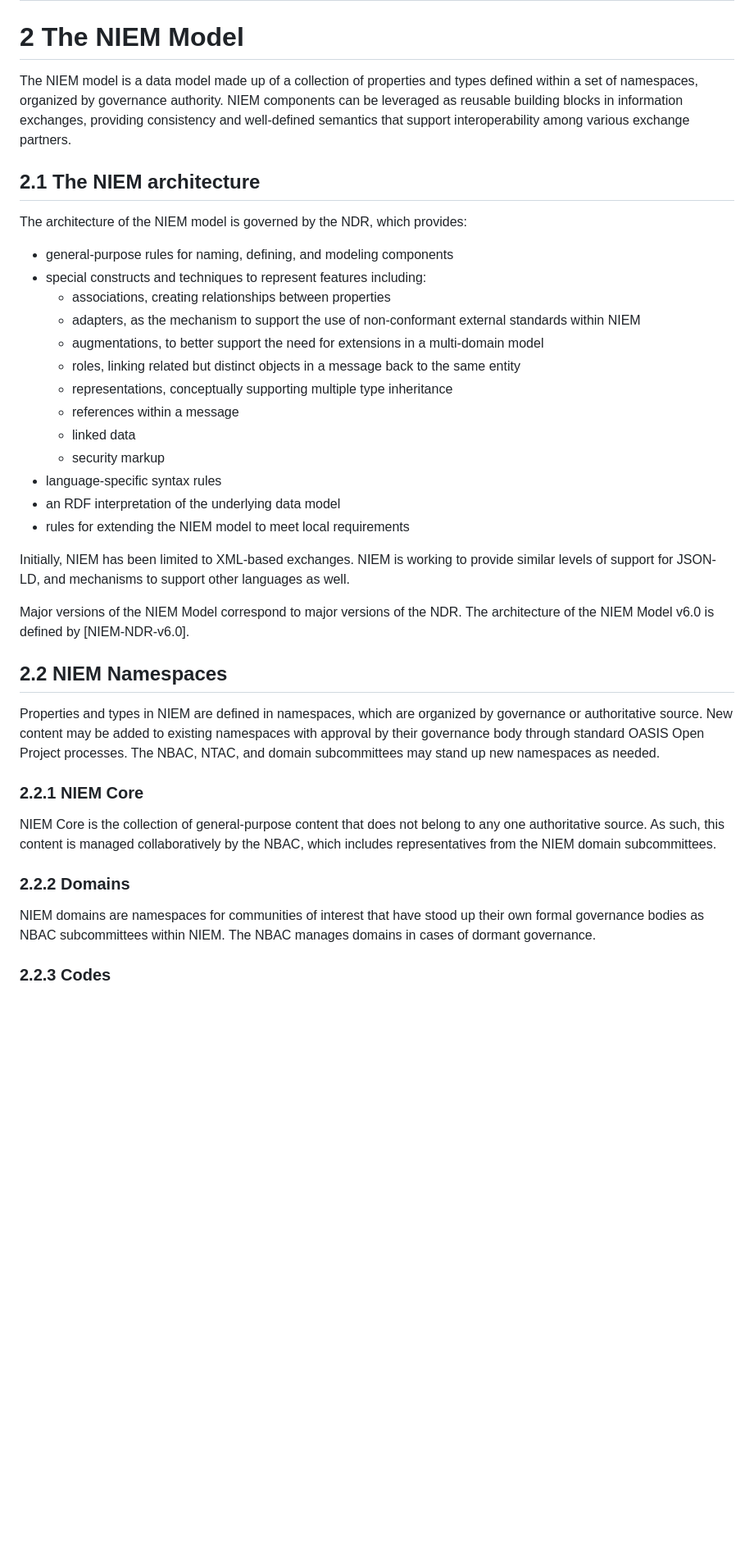
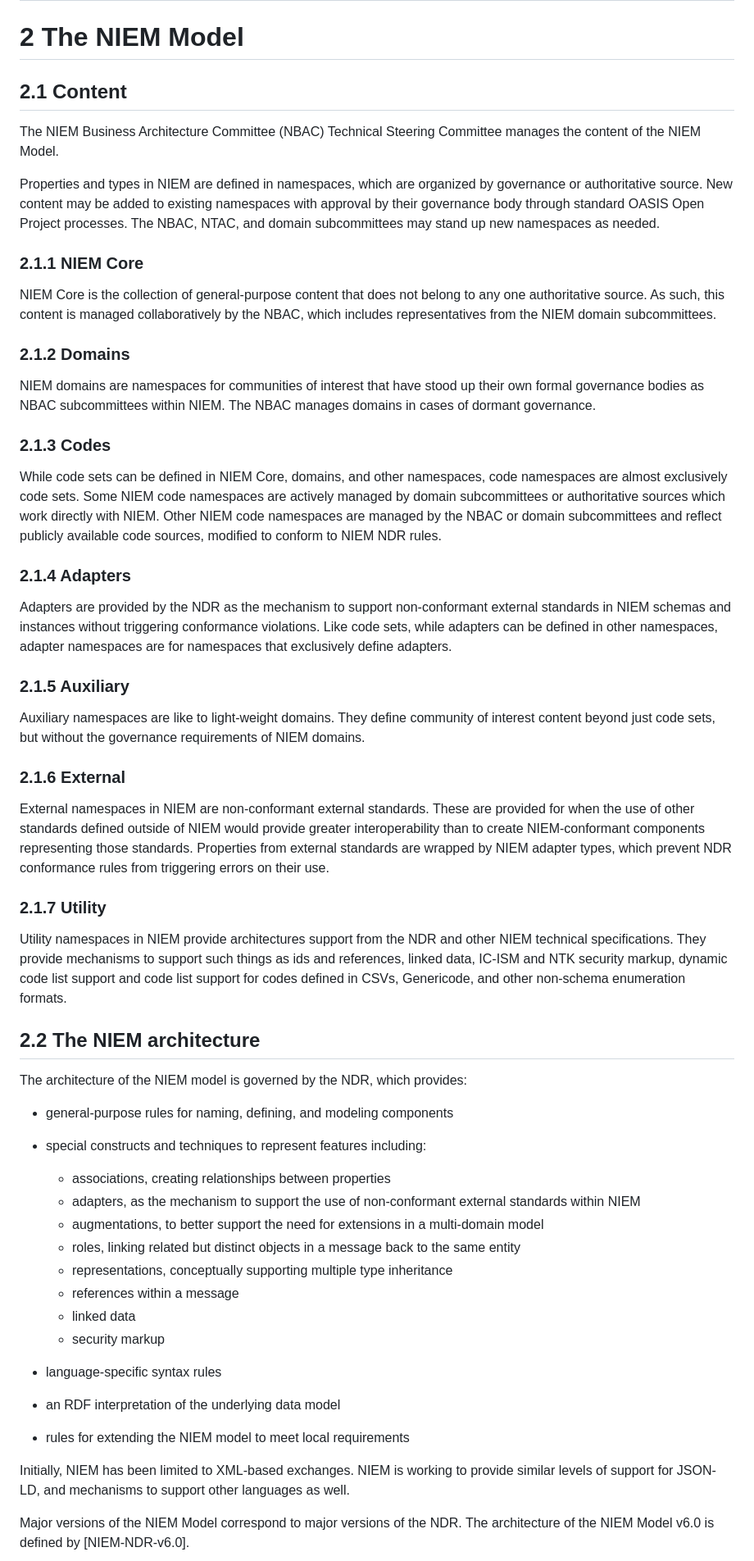
Before and after one commit to niemopen/niem-model, a Markdown page: niem-model-v6.0-psd01.md, the part around the change printed below. Shown: that part at 82% size. Rendered like a GitHub page; blank space fills up the shorter version.

```diff
--- a/niem-model-v6.0-psd01.md
+++ b/niem-model-v6.0-psd01.md
@@ -196,13 +224,46 @@ TSC    | Technical Steering Committee
 
 # 2 The NIEM Model
 
-The NIEM model is a data model made up of a collection of properties and types defined within a set of namespaces, organized by governance authority.  NIEM components can be leveraged as reusable building blocks in information exchanges, providing consistency and well-defined semantics that support interoperability among various exchange partners.
+## 2.1 Content
 
-## 2.1 The NIEM architecture
+The NIEM Business Architecture Committee (NBAC) Technical Steering Committee manages the content of the NIEM Model.
+
+Properties and types in NIEM are defined in namespaces, which are organized by governance or authoritative source.  New content may be added to existing namespaces with approval by their governance body through standard OASIS Open Project processes.  The NBAC, NTAC, and domain subcommittees may stand up new namespaces as needed.
+
+### 2.1.1 NIEM Core
+
+NIEM Core is the collection of general-purpose content that does not belong to any one authoritative source.  As such, this content is managed collaboratively by the NBAC, which includes representatives from the NIEM domain subcommittees.
+
+### 2.1.2 Domains
+
+NIEM domains are namespaces for communities of interest that have stood up their own formal governance bodies as NBAC subcommittees within NIEM.  The NBAC manages domains in cases of dormant governance.
+
+### 2.1.3 Codes
+
+While code sets can be defined in NIEM Core, domains, and other namespaces, code namespaces are almost exclusively code sets.  Some NIEM code namespaces are actively managed by domain subcommittees or authoritative sources which work directly with NIEM.  Other NIEM code namespaces are managed by the NBAC or domain subcommittees and reflect publicly available code sources, modified to conform to NIEM NDR rules.
+
+### 2.1.4 Adapters
+
+Adapters are provided by the NDR as the mechanism to support non-conformant external standards in NIEM schemas and instances without triggering conformance violations.  Like code sets, while adapters can be defined in other namespaces, adapter namespaces are for namespaces that exclusively define adapters.
+
+### 2.1.5 Auxiliary
+
+Auxiliary namespaces are like to light-weight domains.  They define community of interest content beyond just code sets, but without the governance requirements of NIEM domains.
+
+### 2.1.6 External
+
+External namespaces in NIEM are non-conformant external standards.  These are provided for when the use of other standards defined outside of NIEM would provide greater interoperability than to create NIEM-conformant components representing those standards.  Properties from external standards are wrapped by NIEM adapter types, which prevent NDR conformance rules from triggering errors on their use.
+
+### 2.1.7 Utility
+
+Utility namespaces in NIEM provide architectures support from the NDR and other NIEM technical specifications.  They provide mechanisms to support such things as ids and references, linked data, IC-ISM and NTK security markup, dynamic code list support and code list support for codes defined in CSVs, Genericode, and other non-schema enumeration formats.
+
+## 2.2 The NIEM architecture
 
 The architecture of the NIEM model is governed by the NDR, which provides:
 
 - general-purpose rules for naming, defining, and modeling components
+
 - special constructs and techniques to represent features including:
   - associations, creating relationships between properties
   - adapters, as the mechanism to support the use of non-conformant external standards within NIEM
@@ -212,25 +273,14 @@ The architecture of the NIEM model is governed by the NDR, which provides:
   - references within a message
   - linked data
   - security markup
+
 - language-specific syntax rules
+
 - an RDF interpretation of the underlying data model
+
 - rules for extending the NIEM model to meet local requirements
 
 Initially, NIEM has been limited to XML-based exchanges.  NIEM is working to provide similar levels of support for JSON-LD, and mechanisms to support other languages as well.
 
 Major versions of the NIEM Model correspond to major versions of the NDR.  The architecture of the NIEM Model v6.0 is defined by [NIEM-NDR-v6.0].
 
-## 2.2 NIEM Namespaces
-
-Properties and types in NIEM are defined in namespaces, which are organized by governance or authoritative source.  New content may be added to existing namespaces with approval by their governance body through standard OASIS Open Project processes.  The NBAC, NTAC, and domain subcommittees may stand up new namespaces as needed.
-
-### 2.2.1 NIEM Core
-
-NIEM Core is the collection of general-purpose content that does not belong to any one authoritative source.  As such, this content is managed collaboratively by the NBAC, which includes representatives from the NIEM domain subcommittees.
-
-### 2.2.2 Domains
-
-NIEM domains are namespaces for communities of interest that have stood up their own formal governance bodies as NBAC subcommittees within NIEM.  The NBAC manages domains in cases of dormant governance.
-
-### 2.2.3 Codes
-
```
Also changed, not shown: other parts of niem-model-v6.0-psd01.md (+57 -52 lines).
